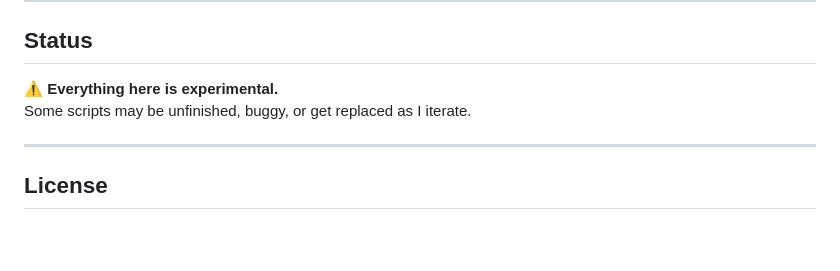
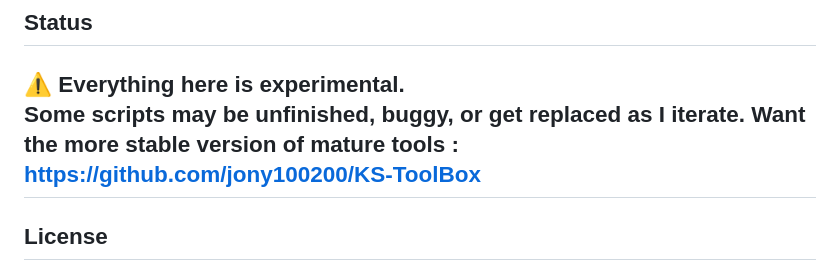
Before and after one commit to jony100200/-Kalponic-Studio-Toolbox-, a Markdown page: README.md, the part around the change. Drawn GitHub-style; blank space fills up the shorter version.

Commit message:
Update README with link to stable tools version
Add link to stable version of tools in README

```diff
--- a/README.md
+++ b/README.md
@@ -70,7 +70,7 @@ I’m sharing my “work-in-progress” code and ideas so that:
 
 ⚠️ **Everything here is experimental.**
 Some scripts may be unfinished, buggy, or get replaced as I iterate.
-
+Want the more stable version of mature tools : https://github.com/jony100200/KS-ToolBox
 ---
 
 ## License
```
